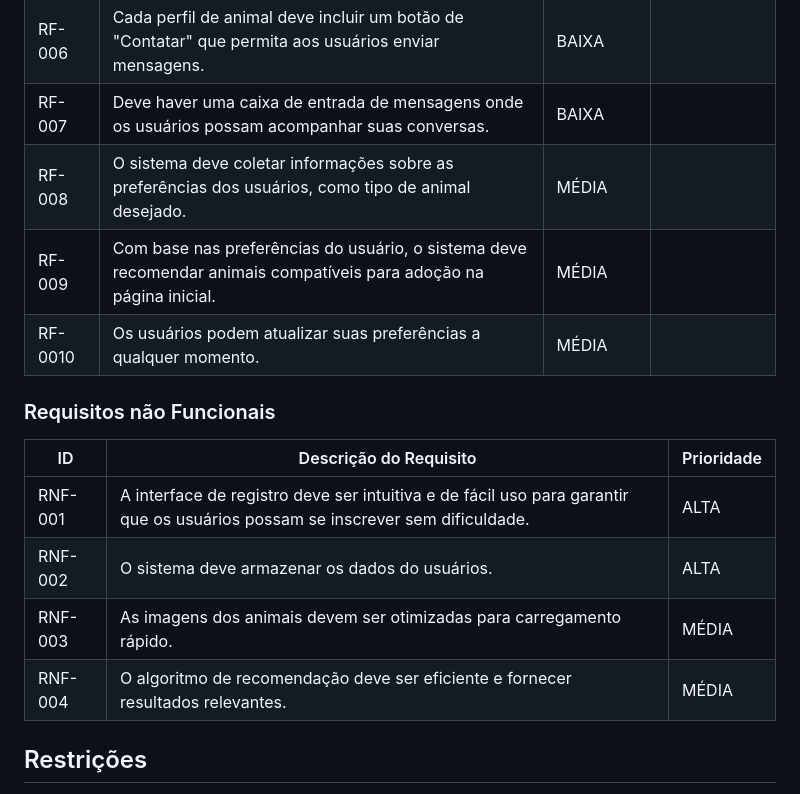
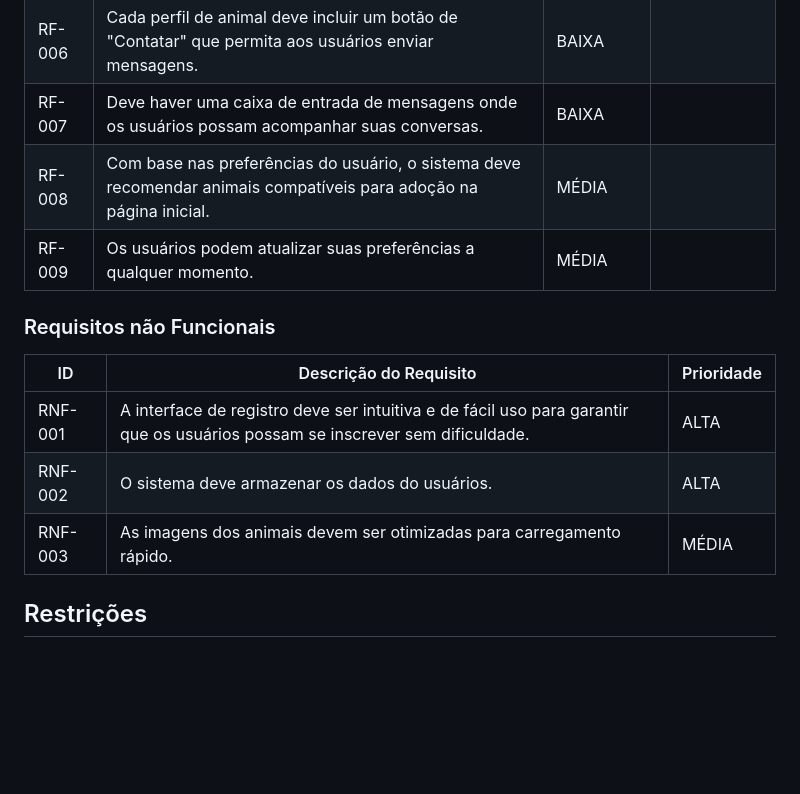
Before and after one commit to ICEI-PUC-Minas-PMV-SI/pmv-si-2023-2-pe5-t4-t5-grp05, a Markdown page: docs/especification.md, the part around the change. Rendered like a GitHub page; blank space fills up the shorter version.

```diff
--- a/docs/especification.md
+++ b/docs/especification.md
@@ -42,10 +42,8 @@ As tabelas que se seguem apresentam os requisitos funcionais e não funcionais q
 |RF-005| Deve ser possível filtrar os animais por tipo (cães e gatos). |MÉDIA||
 |RF-006| Cada perfil de animal deve incluir um botão de "Contatar" que permita aos usuários enviar mensagens. |BAIXA||
 |RF-007| Deve haver uma caixa de entrada de mensagens onde os usuários possam acompanhar suas conversas. |BAIXA||
-|RF-008| O sistema deve coletar informações sobre as preferências dos usuários, como tipo de animal desejado. | MÉDIA ||
-|RF-009| Com base nas preferências do usuário, o sistema deve recomendar animais compatíveis para adoção na página inicial. | MÉDIA ||
-|RF-0010| Os usuários podem atualizar suas preferências a qualquer momento. | MÉDIA ||
-
+|RF-008| Com base nas preferências do usuário, o sistema deve recomendar animais compatíveis para adoção na página inicial. | MÉDIA ||
+|RF-009| Os usuários podem atualizar suas preferências a qualquer momento. | MÉDIA ||
 
 
 
@@ -56,8 +54,6 @@ As tabelas que se seguem apresentam os requisitos funcionais e não funcionais q
 |RNF-001| A interface de registro deve ser intuitiva e de fácil uso para garantir que os usuários possam se inscrever sem dificuldade. | ALTA ||
 |RNF-002| O sistema deve armazenar os dados do usuários. | ALTA ||
 |RNF-003| As imagens dos animais devem ser otimizadas para carregamento rápido. | MÉDIA ||
-|RNF-004| O algoritmo de recomendação deve ser eficiente e fornecer resultados relevantes. | MÉDIA ||
-
 
 
 
```
